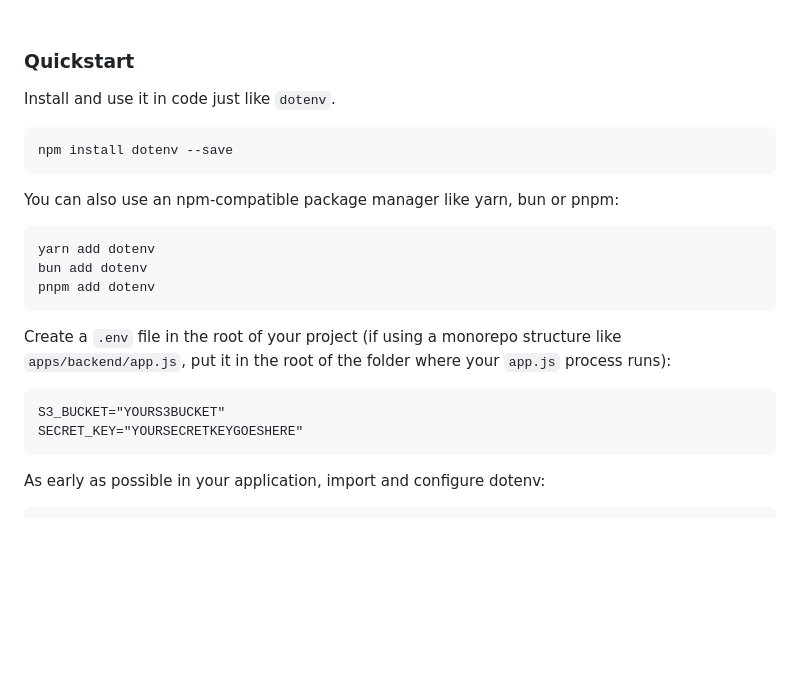
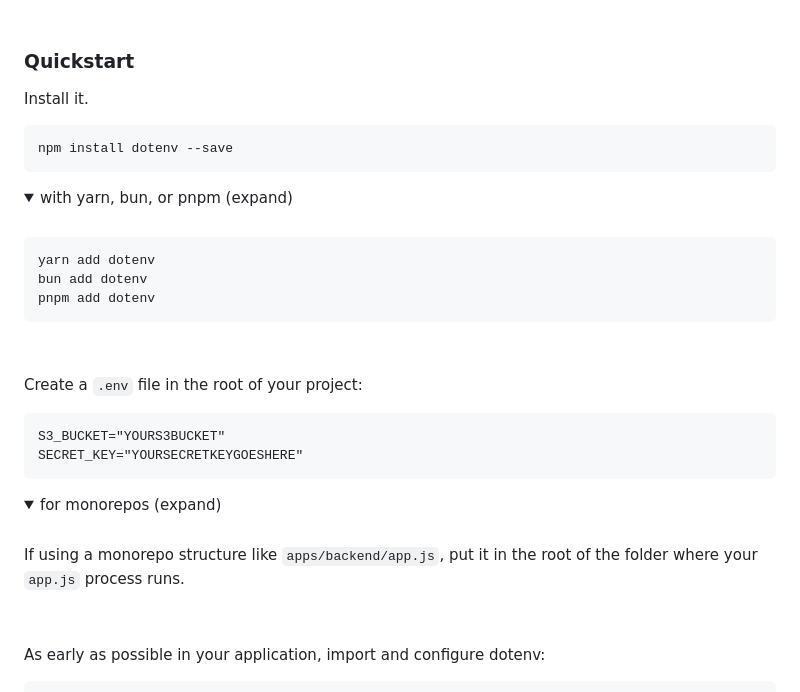
Before and after one commit to motdotla/dotenv, a Markdown page: README.md, the part around one of its changes. GitHub-like rendering; folded sections open; blank space fills up the shorter version.

````diff
--- a/README.md
+++ b/README.md
@@ -8,26 +8,38 @@ Dotenv is a zero-dependency module that loads environment variables from a `.env
 
 ### Quickstart
 
-Install and use it in code just like `dotenv`.
+Install it.
 
 ```sh
 npm install dotenv --save
 ```
 
-You can also use an npm-compatible package manager like yarn, bun or pnpm:
+<details><summary>with yarn, bun, or pnpm (expand)</summary><br>
 
-```bash
+```sh
 yarn add dotenv
 bun add dotenv
 pnpm add dotenv
 ```
 
-Create a `.env` file in the root of your project (if using a monorepo structure like `apps/backend/app.js`, put it in the root of the folder where your `app.js` process runs):
+&nbsp;
+
+</details>
+
+Create a `.env` file in the root of your project:
 
 ```dosini
 S3_BUCKET="YOURS3BUCKET"
 SECRET_KEY="YOURSECRETKEYGOESHERE"
 ```
+
+<details><summary>for monorepos (expand)</summary><br>
+
+If using a monorepo structure like `apps/backend/app.js`, put it in the root of the folder where your `app.js` process runs.
+
+&nbsp;
+
+</details>
 
 As early as possible in your application, import and configure dotenv:
 
````
Also changed, not shown: other parts of README.md (+3 -3 lines).
